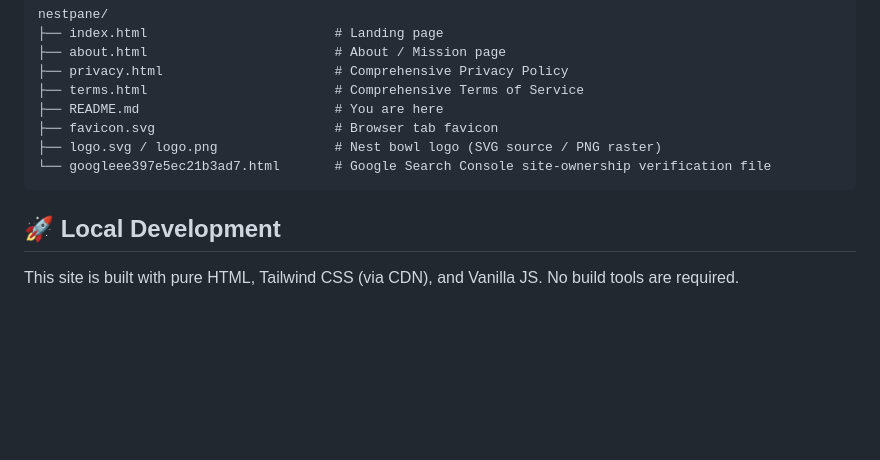
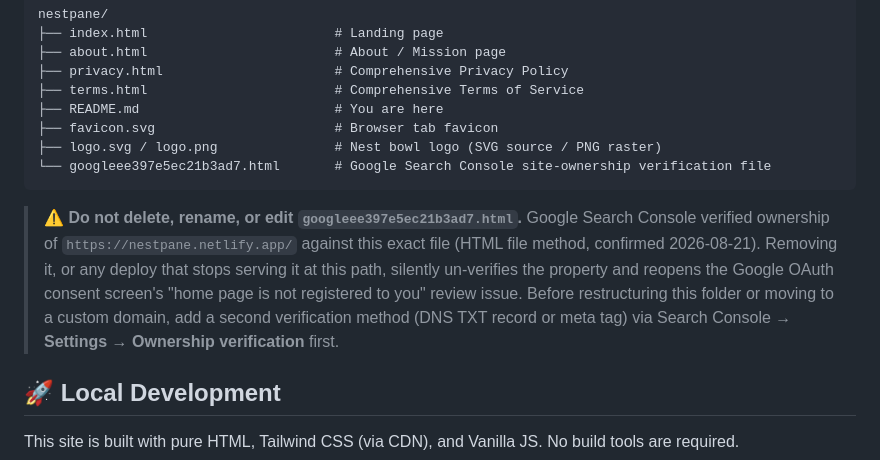
Before and after one commit to karkinirajan/Nestpane, a Markdown page: README.md, the part around the change. GitHub-like rendering; blank space fills up the shorter version.

Commit message:
chore: migrate OAuth to a new Google Cloud project (v1.9.5)
Point both OAuth clients (native Chrome Extension type and the
launchWebAuthFlow fallback) at credentials from a fresh Google Cloud
project. Same extension ID, same scopes, same redirect URI — only the
project and client IDs changed.

Also add a "do not delete" warning on the Search Console verification
file in both READMEs, since removing it would silently break the
already-verified homepage-ownership check.

````diff
--- a/README.md
+++ b/README.md
@@ -100,6 +100,8 @@ nestpane/
 └── googleee397e5ec21b3ad7.html       # Google Search Console site-ownership verification file
 ```
 
+> ⚠️ **Do not delete, rename, or edit `googleee397e5ec21b3ad7.html`.** Google Search Console verified ownership of `https://nestpane.netlify.app/` against this exact file (HTML file method, confirmed 2026-08-21). Removing it, or any deploy that stops serving it at this path, silently un-verifies the property and reopens the Google OAuth consent screen's "home page is not registered to you" review issue. Before restructuring this folder or moving to a custom domain, add a second verification method (DNS TXT record or meta tag) via Search Console → **Settings → Ownership verification** first.
+
 ## 🚀 Local Development
 
 This site is built with pure HTML, Tailwind CSS (via CDN), and Vanilla JS. No build tools are required.
````
